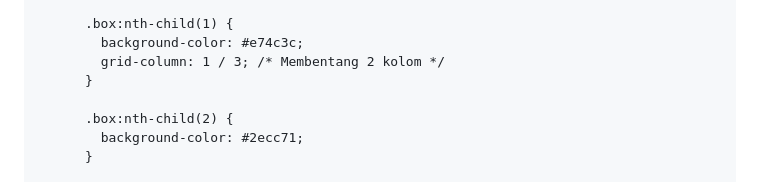
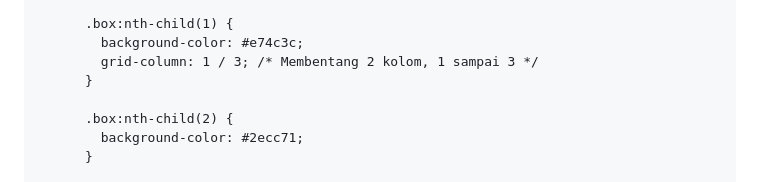
Before and after one commit to Ridlo543/Web-Programming-Lab, a Markdown page: 02_css/materi.md, the part around the change. Rendered like a GitHub page; folded sections open.

Commit message:
Update materi.md to clarify grid-column comment for better understanding

```diff
--- a/02_css/materi.md
+++ b/02_css/materi.md
@@ -823,7 +823,7 @@ CSS Grid adalah model layout dua dimensi untuk mengatur elemen dalam baris dan k
 
       .box:nth-child(1) {
         background-color: #e74c3c;
-        grid-column: 1 / 3; /* Membentang 2 kolom */
+        grid-column: 1 / 3; /* Membentang 2 kolom, 1 sampai 3 */
       }
 
       .box:nth-child(2) {
```
